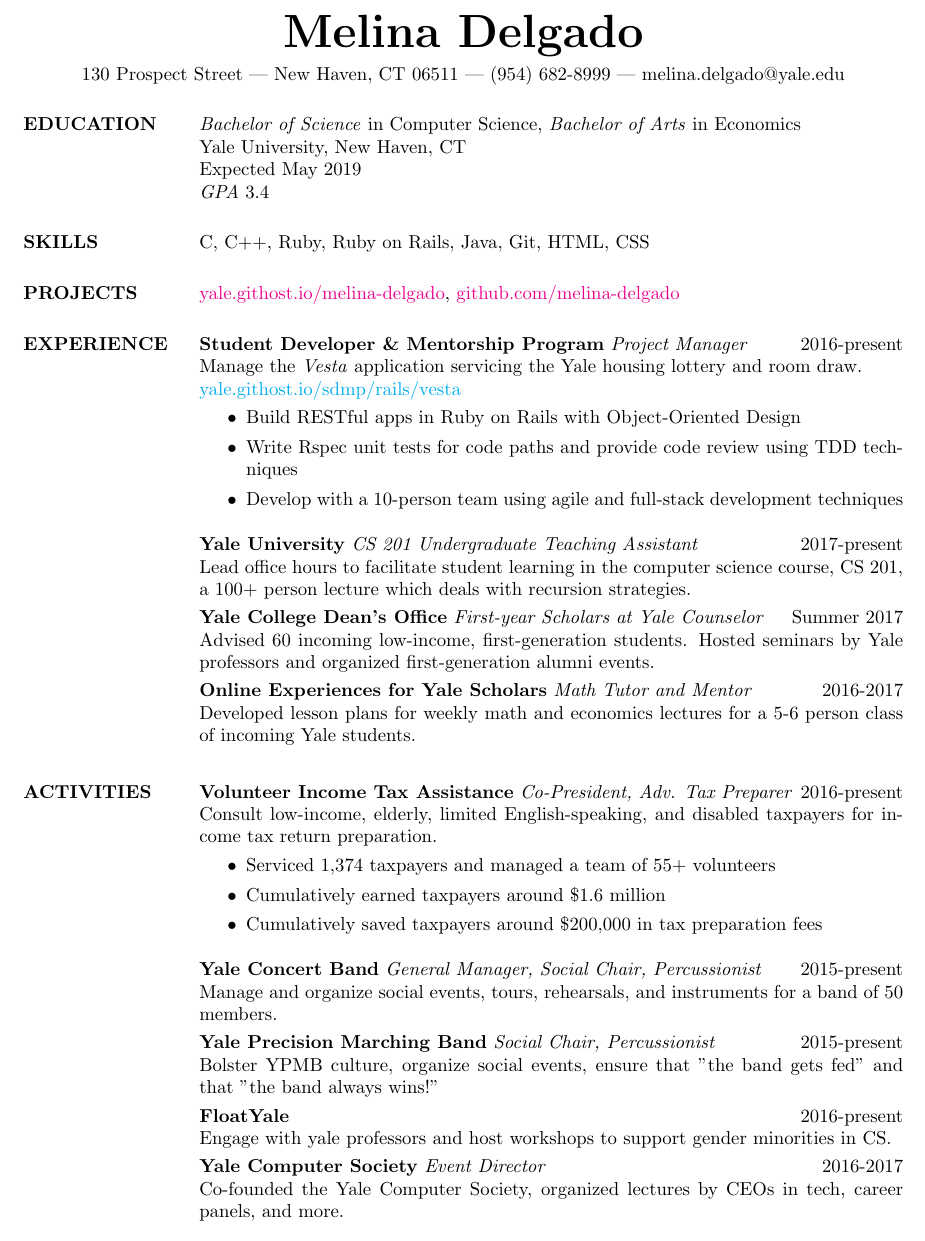
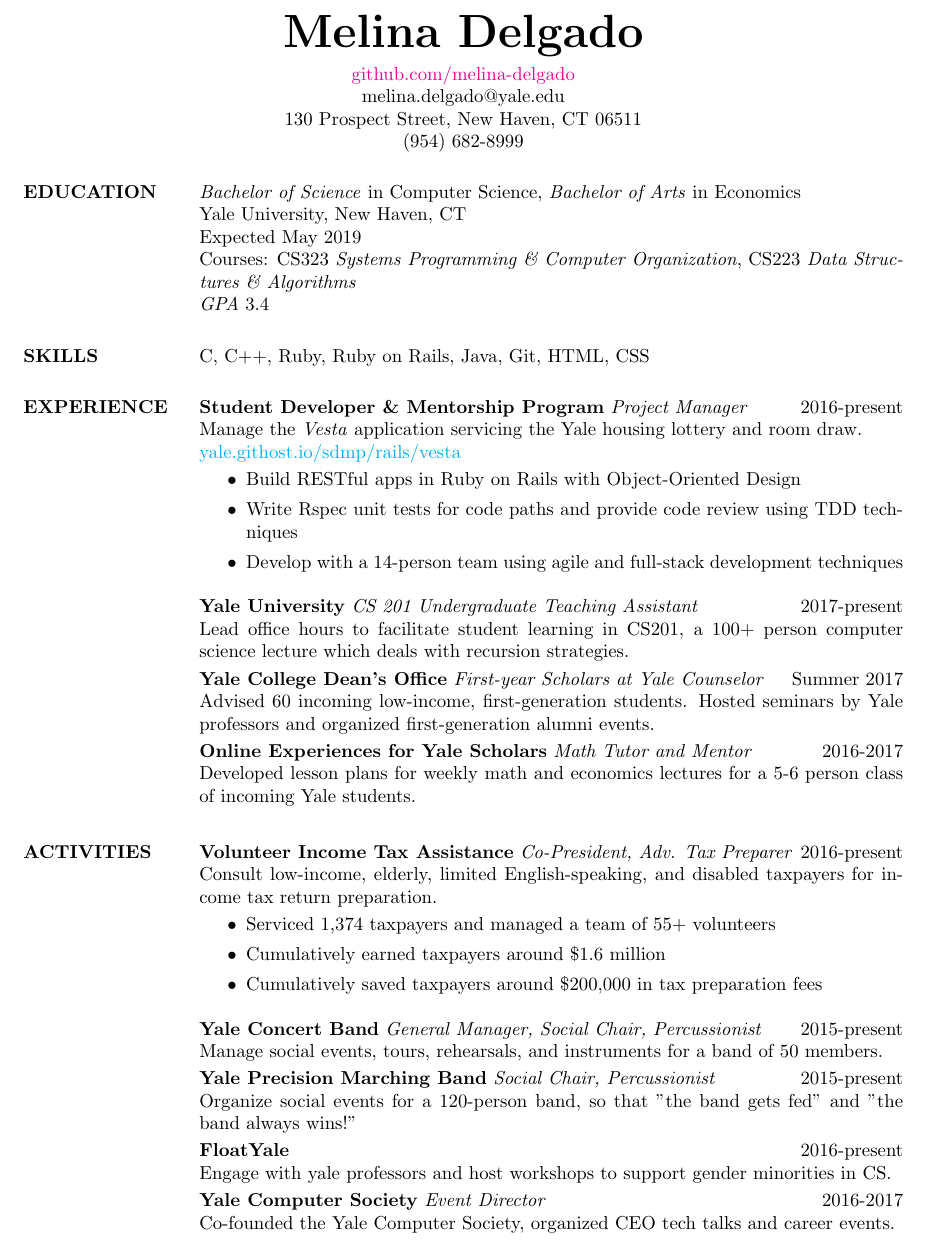
Before and after one commit to melina-delgado/Melina-Delgado-Resume, a LaTeX CV (melina.tex): part of the page, cut so that both start at the same text. Compiled offline with pdfLaTeX.

Commit message:
Added courses taken

```diff
--- a/melina.tex
+++ b/melina.tex
@@ -1,5 +1,7 @@
 \documentclass[margin, centered]{res}
 \usepackage{hyperref}
+\usepackage{latexsym}
+\topmargin=-0.25in
 \hypersetup{
   colorlinks = true,
   linkcolor = magenta
@@ -10,21 +12,19 @@
 
 \begin{document}
 \name{\smallskip{\Huge{Melina Delgado}}}
-\address{130 Prospect Street | New Haven, CT 06511 | (954) 682-8999 | melina.delgado@yale.edu}
+\address{\href{http://github.com/melina-delgado}{github.com/melina-delgado} \\ melina.delgado@yale.edu \\ 130 Prospect Street, New Haven, CT 06511 \\ (954) 682-8999}
 
 \begin{resume}
   \section{EDUCATION}
   \textit{Bachelor of Science} in Computer Science, \textit{Bachelor of Arts} in Economics \\
   Yale University, New Haven, CT \\
   Expected May 2019 \\
+  Courses: CS323 \textit{Systems Programming \& Computer Organization}, CS223 \textit{Data Structures \& Algorithms} \\
   \textit{GPA} 3.4
 
   \section{SKILLS}
   C, C++, Ruby, Ruby on Rails, Java, Git, HTML, CSS
 
-  \section{PROJECTS}
-  \href{http://yale.githost.io/melina-delgado}{yale.githost.io/melina-delgado},
-  \href{http://github.com/melina-delgado}{github.com/melina-delgado}
 
   \section{EXPERIENCE}
   \textbf{Student Developer \&  Mentorship Program} \textit{Project Manager} \hfill 2016-present \\
@@ -33,10 +33,10 @@
   \begin{itemize}
     \item Build RESTful apps in Ruby on Rails with Object-Oriented Design
     \item Write Rspec unit tests for code paths and provide code review using TDD techniques
-    \item Develop with a 10-person team using agile and full-stack development techniques
+    \item Develop with a 14-person team using agile and full-stack development techniques
   \end{itemize}
   \textbf{Yale University} \textit{CS 201 Undergraduate Teaching Assistant} \hfill 2017-present \\
-  Lead office hours to facilitate student learning in the computer science course, CS 201, a 100+ person lecture which deals with recursion strategies\smallskip{.} \\
+  Lead office hours to facilitate student learning in CS201, a 100+ person computer science lecture which deals with recursion strategies\smallskip{.} \\
   \textbf{Yale College Dean's Office} \textit{First-year Scholars at Yale Counselor} \hfill Summer 2017 \\
   Advised 60 incoming low-income, first-generation students. Hosted seminars by Yale professors and organized first-generation alumni events\smallskip{.} \\
   \textbf{Online Experiences for Yale Scholars} \textit{Math Tutor and Mentor} \hfill 2016-2017 \\
@@ -51,13 +51,13 @@
     \item Cumulatively saved taxpayers around \$200,000 in tax preparation fees
     \end{itemize}
   \textbf{Yale Concert Band} \textit{General Manager, Social Chair, Percussionist} \hfill 2015-present \\
-  Manage and organize social events, tours, rehearsals, and instruments for a band of 50 members\smallskip{.} \\
+  Manage social events, tours, rehearsals, and instruments for a band of 50 members\smallskip{.} \\
   \textbf{Yale Precision Marching Band} \textit{Social Chair, Percussionist} \hfill 2015-present \\
-  Bolster YPMB culture, organize social events, ensure that "the band gets fed" and that "the band always wins!\smallskip{"} \\
+  Organize social events for a 120-person band, so that "the band gets fed" and "the band always wins!\smallskip{"} \\
   \textbf{FloatYale} \hfill 2016-present \\
   Engage with yale professors and host workshops to support gender minorities in CS\smallskip{.} \\
   \textbf{Yale Computer Society} \textit{Event Director} \hfill 2016-2017 \\
-  Co-founded the Yale Computer Society, organized lectures by CEOs in tech, career panels, and more\smallskip{.}
+  Co-founded the Yale Computer Society, organized CEO tech talks and career events\smallskip{.}
 
 \end{resume}
 
```
Also changed, not shown: melina.pdf, 1 other file.
